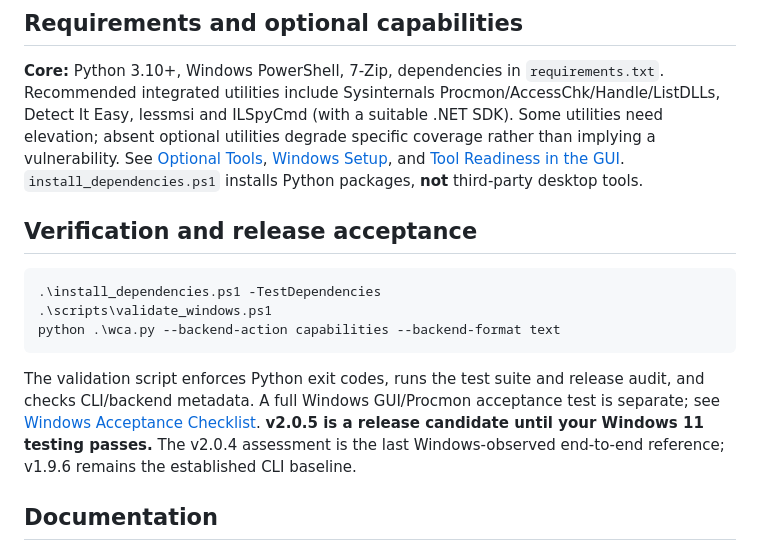
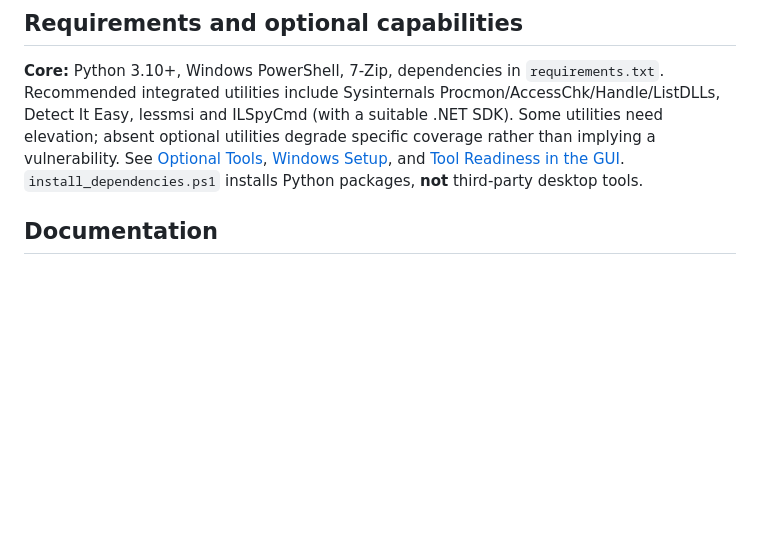
Before and after one commit to Mr-Breeden/WinClientAssess, a Markdown page: README.md, the part around the change. GitHub-like rendering; blank space fills up the shorter version.

````diff
--- a/README.md
+++ b/README.md
@@ -31,15 +31,6 @@ The GUI prints a private local URL; keep the complete `#session=` fragment. Keep
 
 **Core:** Python 3.10+, Windows PowerShell, 7-Zip, dependencies in `requirements.txt`. Recommended integrated utilities include Sysinternals Procmon/AccessChk/Handle/ListDLLs, Detect It Easy, lessmsi and ILSpyCmd (with a suitable .NET SDK). Some utilities need elevation; absent optional utilities degrade specific coverage rather than implying a vulnerability. See [Optional Tools](docs/optional-tools.md), [Windows Setup](docs/windows-environment-setup.md), and [Tool Readiness in the GUI](docs/gui-guide.md). `install_dependencies.ps1` installs Python packages, **not** third-party desktop tools.
 
-## Verification and release acceptance
-
-```powershell
-.\install_dependencies.ps1 -TestDependencies
-.\scripts\validate_windows.ps1
-python .\wca.py --backend-action capabilities --backend-format text
-```
-
-The validation script enforces Python exit codes, runs the test suite and release audit, and checks CLI/backend metadata. A full Windows GUI/Procmon acceptance test is separate; see [Windows Acceptance Checklist](docs/windows-validation.md). **v2.0.5 is a release candidate until your Windows 11 testing passes.** The v2.0.4 assessment is the last Windows-observed end-to-end reference; v1.9.6 remains the established CLI baseline.
 
 ## Documentation
 
````
